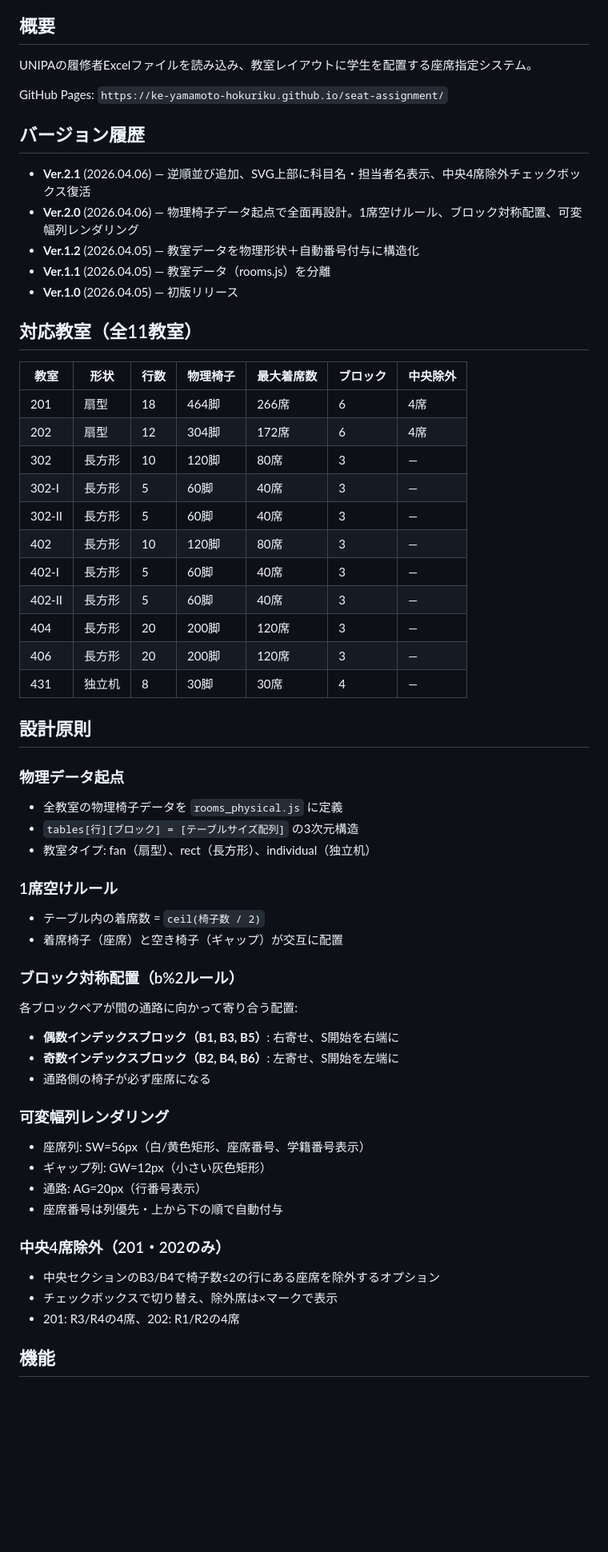
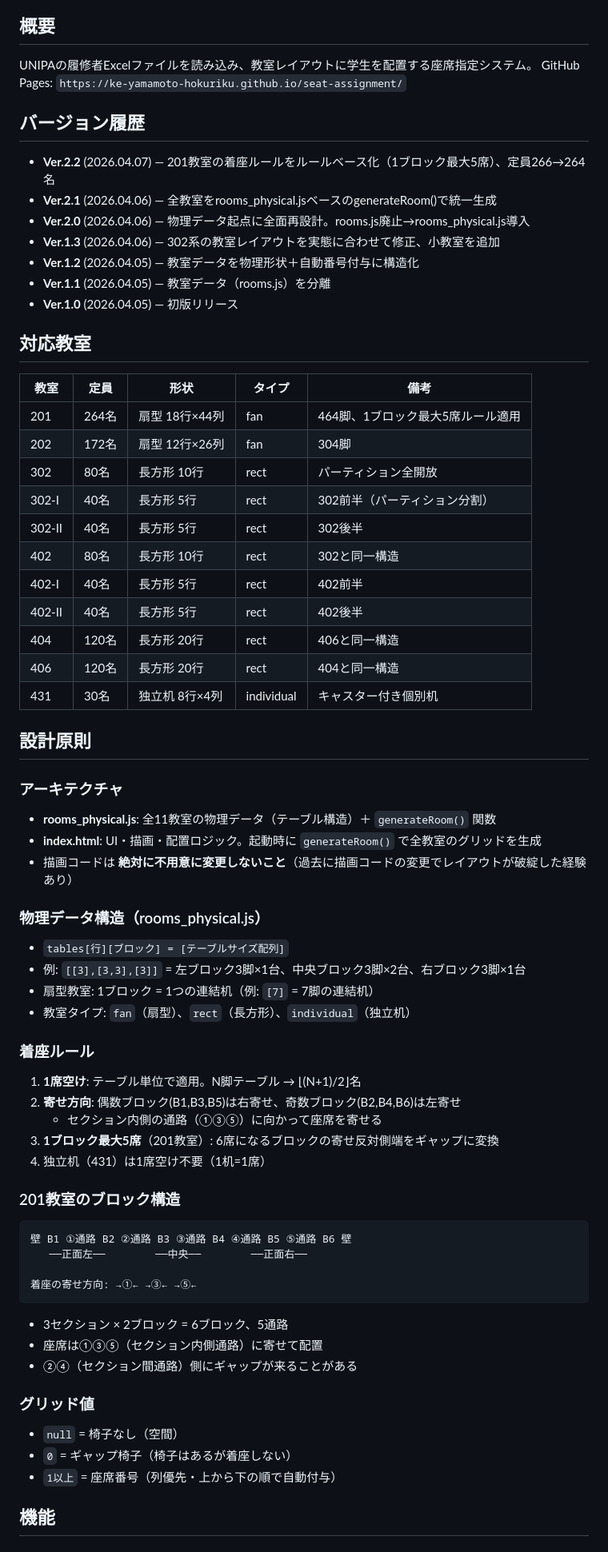
Before and after one commit to ke-yamamoto-hokuriku/seat-assignment, a Markdown page: README.md, the part around one of its changes. Shown at 80% size. GitHub-like rendering; blank space fills up the shorter version.

````diff
--- a/README.md
+++ b/README.md
@@ -2,59 +2,68 @@
 
 ## 概要
 UNIPAの履修者Excelファイルを読み込み、教室レイアウトに学生を配置する座席指定システム。
-
 GitHub Pages: `https://ke-yamamoto-hokuriku.github.io/seat-assignment/`
 
 ## バージョン履歴
-- **Ver.2.1** (2026.04.06) — 逆順並び追加、SVG上部に科目名・担当者名表示、中央4席除外チェックボックス復活
-- **Ver.2.0** (2026.04.06) — 物理椅子データ起点で全面再設計。1席空けルール、ブロック対称配置、可変幅列レンダリング
+- **Ver.2.2** (2026.04.07) — 201教室の着座ルールをルールベース化（1ブロック最大5席）、定員266→264名
+- **Ver.2.1** (2026.04.06) — 全教室をrooms_physical.jsベースのgenerateRoom()で統一生成
+- **Ver.2.0** (2026.04.06) — 物理データ起点に全面再設計。rooms.js廃止→rooms_physical.js導入
+- **Ver.1.3** (2026.04.06) — 302系の教室レイアウトを実態に合わせて修正、小教室を追加
 - **Ver.1.2** (2026.04.05) — 教室データを物理形状＋自動番号付与に構造化
 - **Ver.1.1** (2026.04.05) — 教室データ（rooms.js）を分離
 - **Ver.1.0** (2026.04.05) — 初版リリース
 
-## 対応教室（全11教室）
+## 対応教室
 
-| 教室 | 形状 | 行数 | 物理椅子 | 最大着席数 | ブロック | 中央除外 |
-|------|------|------|----------|-----------|----------|----------|
-| 201 | 扇型 | 18 | 464脚 | 266席 | 6 | 4席 |
-| 202 | 扇型 | 12 | 304脚 | 172席 | 6 | 4席 |
-| 302 | 長方形 | 10 | 120脚 | 80席 | 3 | — |
-| 302-I | 長方形 | 5 | 60脚 | 40席 | 3 | — |
-| 302-II | 長方形 | 5 | 60脚 | 40席 | 3 | — |
-| 402 | 長方形 | 10 | 120脚 | 80席 | 3 | — |
-| 402-I | 長方形 | 5 | 60脚 | 40席 | 3 | — |
-| 402-II | 長方形 | 5 | 60脚 | 40席 | 3 | — |
-| 404 | 長方形 | 20 | 200脚 | 120席 | 3 | — |
-| 406 | 長方形 | 20 | 200脚 | 120席 | 3 | — |
-| 431 | 独立机 | 8 | 30脚 | 30席 | 4 | — |
+| 教室 | 定員 | 形状 | タイプ | 備考 |
+|------|------|------|--------|------|
+| 201 | 264名 | 扇型 18行×44列 | fan | 464脚、1ブロック最大5席ルール適用 |
+| 202 | 172名 | 扇型 12行×26列 | fan | 304脚 |
+| 302 | 80名 | 長方形 10行 | rect | パーティション全開放 |
+| 302-I | 40名 | 長方形 5行 | rect | 302前半（パーティション分割） |
+| 302-II | 40名 | 長方形 5行 | rect | 302後半 |
+| 402 | 80名 | 長方形 10行 | rect | 302と同一構造 |
+| 402-I | 40名 | 長方形 5行 | rect | 402前半 |
+| 402-II | 40名 | 長方形 5行 | rect | 402後半 |
+| 404 | 120名 | 長方形 20行 | rect | 406と同一構造 |
+| 406 | 120名 | 長方形 20行 | rect | 404と同一構造 |
+| 431 | 30名 | 独立机 8行×4列 | individual | キャスター付き個別机 |
 
 ## 設計原則
 
-### 物理データ起点
-- 全教室の物理椅子データを `rooms_physical.js` に定義
-- `tables[行][ブロック] = [テーブルサイズ配列]` の3次元構造
-- 教室タイプ: fan（扇型）、rect（長方形）、individual（独立机）
+### アーキテクチャ
+- **rooms_physical.js**: 全11教室の物理データ（テーブル構造）＋ `generateRoom()` 関数
+- **index.html**: UI・描画・配置ロジック。起動時に `generateRoom()` で全教室のグリッドを生成
+- 描画コードは **絶対に不用意に変更しないこと**（過去に描画コードの変更でレイアウトが破綻した経験あり）
 
-### 1席空けルール
-- テーブル内の着席数 = `ceil(椅子数 / 2)`
-- 着席椅子（座席）と空き椅子（ギャップ）が交互に配置
+### 物理データ構造（rooms_physical.js）
+- `tables[行][ブロック] = [テーブルサイズ配列]`
+- 例: `[[3],[3,3],[3]]` = 左ブロック3脚×1台、中央ブロック3脚×2台、右ブロック3脚×1台
+- 扇型教室: 1ブロック = 1つの連結机（例: `[7]` = 7脚の連結机）
+- 教室タイプ: `fan`（扇型）、`rect`（長方形）、`individual`（独立机）
 
-### ブロック対称配置（b%2ルール）
-各ブロックペアが間の通路に向かって寄り合う配置:
-- **偶数インデックスブロック（B1, B3, B5）**: 右寄せ、S開始を右端に
-- **奇数インデックスブロック（B2, B4, B6）**: 左寄せ、S開始を左端に
-- 通路側の椅子が必ず座席になる
+### 着座ルール
+1. **1席空け**: テーブル単位で適用。N脚テーブル → ⌊(N+1)/2⌋名
+2. **寄せ方向**: 偶数ブロック(B1,B3,B5)は右寄せ、奇数ブロック(B2,B4,B6)は左寄せ
+   - セクション内側の通路（①③⑤）に向かって座席を寄せる
+3. **1ブロック最大5席**（201教室）: 6席になるブロックの寄せ反対側端をギャップに変換
+4. 独立机（431）は1席空け不要（1机=1席）
 
-### 可変幅列レンダリング
-- 座席列: SW=56px（白/黄色矩形、座席番号、学籍番号表示）
-- ギャップ列: GW=12px（小さい灰色矩形）
-- 通路: AG=20px（行番号表示）
-- 座席番号は列優先・上から下の順で自動付与
+### 201教室のブロック構造
+```
+壁 B1 ①通路 B2 ②通路 B3 ③通路 B4 ④通路 B5 ⑤通路 B6 壁
+   ──正面左──        ──中央──        ──正面右──
 
-### 中央4席除外（201・202のみ）
-- 中央セクションのB3/B4で椅子数≤2の行にある座席を除外するオプション
-- チェックボックスで切り替え、除外席は×マークで表示
-- 201: R3/R4の4席、202: R1/R2の4席
+着座の寄せ方向: →①← →③← →⑤←
+```
+- 3セクション × 2ブロック = 6ブロック、5通路
+- 座席は①③⑤（セクション内側通路）に寄せて配置
+- ②④（セクション間通路）側にギャップが来ることがある
+
+### グリッド値
+- `null` = 椅子なし（空間）
+- `0` = ギャップ椅子（椅子はあるが着座しない）
+- `1以上` = 座席番号（列優先・上から下の順で自動付与）
 
 ## 機能
 
````
Also changed, not shown: other parts of README.md (+23 -23 lines).
